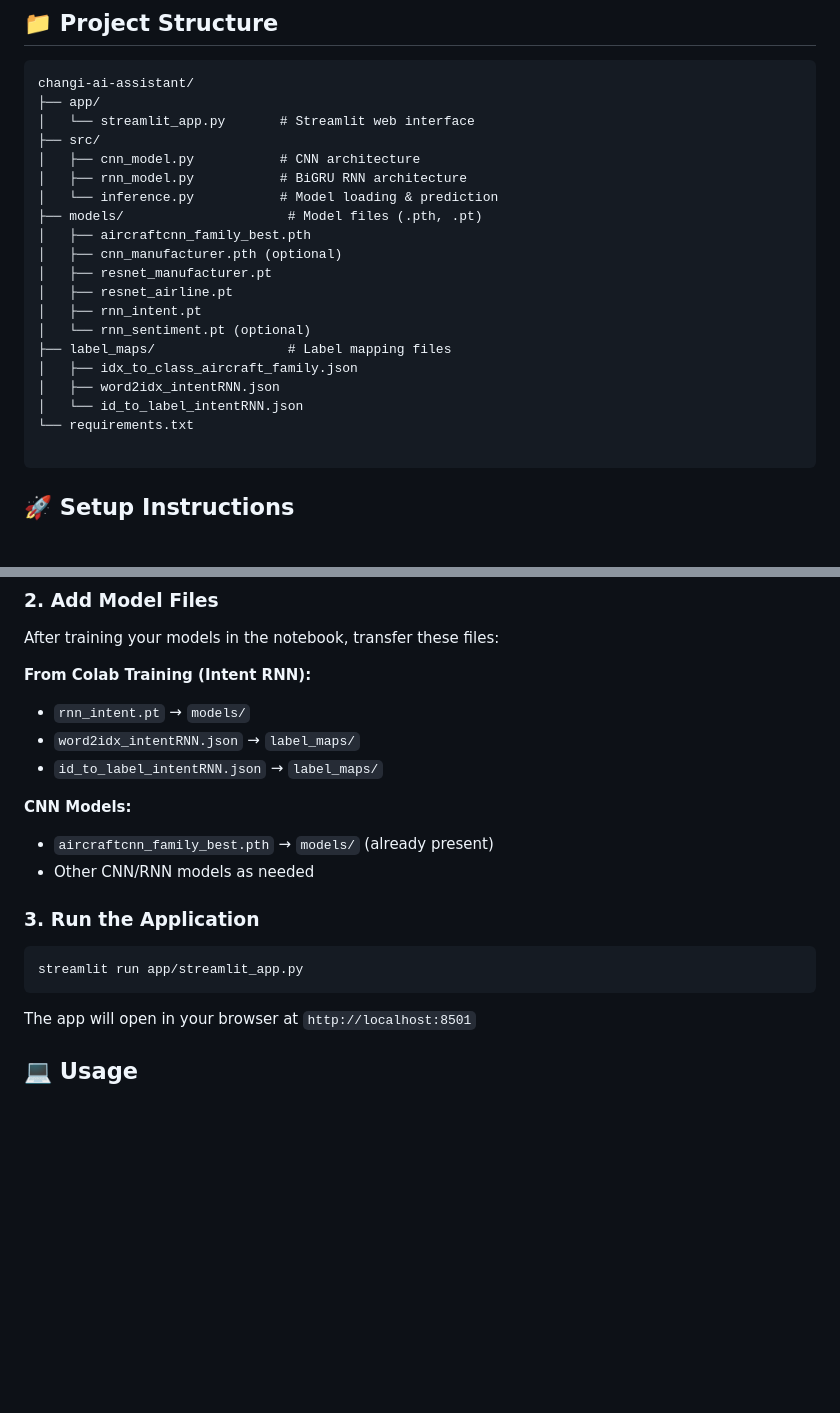
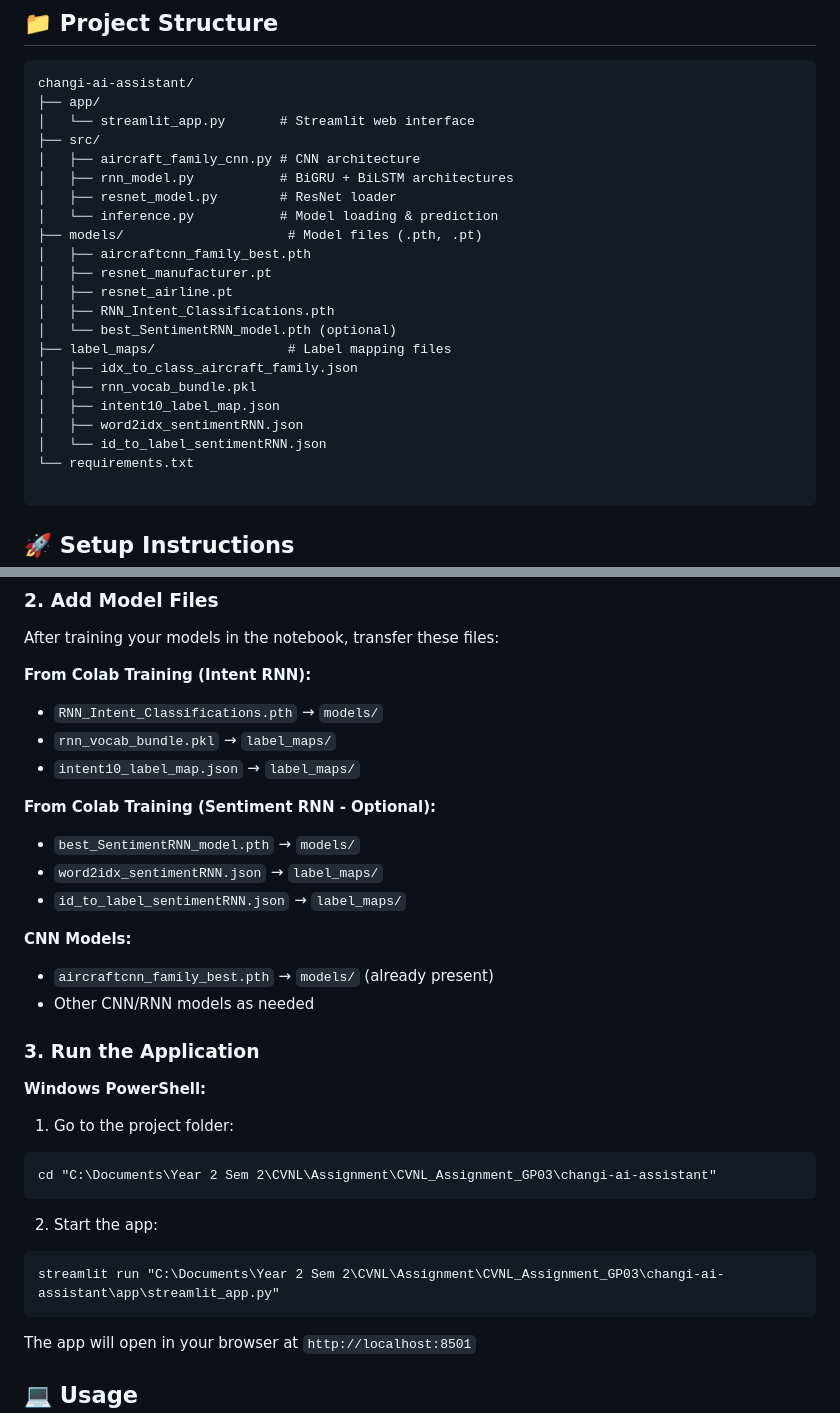
Before and after one commit to Shaaafie/CVNL_Assignment_GP03, a Markdown page: changi-ai-assistant/README.md, 2 parts joined by grey strips. Drawn GitHub-style; blank space fills up the shorter version.

````diff
--- a/changi-ai-assistant/README.md
+++ b/changi-ai-assistant/README.md
@@ -23,20 +23,22 @@ changi-ai-assistant/
 ├── app/
 │   └── streamlit_app.py       # Streamlit web interface
 ├── src/
-│   ├── cnn_model.py           # CNN architecture
-│   ├── rnn_model.py           # BiGRU RNN architecture
+│   ├── aircraft_family_cnn.py # CNN architecture
+│   ├── rnn_model.py           # BiGRU + BiLSTM architectures
+│   ├── resnet_model.py        # ResNet loader
 │   └── inference.py           # Model loading & prediction
 ├── models/                     # Model files (.pth, .pt)
 │   ├── aircraftcnn_family_best.pth
-│   ├── cnn_manufacturer.pth (optional)
 │   ├── resnet_manufacturer.pt
 │   ├── resnet_airline.pt
-│   ├── rnn_intent.pt
-│   └── rnn_sentiment.pt (optional)
+│   ├── RNN_Intent_Classifications.pth
+│   └── best_SentimentRNN_model.pth (optional)
 ├── label_maps/                 # Label mapping files
 │   ├── idx_to_class_aircraft_family.json
-│   ├── word2idx_intentRNN.json
-│   └── id_to_label_intentRNN.json
+│   ├── rnn_vocab_bundle.pkl
+│   ├── intent10_label_map.json
+│   ├── word2idx_sentimentRNN.json
+│   └── id_to_label_sentimentRNN.json
 └── requirements.txt
 
 ```
@@ -54,9 +56,14 @@ pip install -r requirements.txt
 After training your models in the notebook, transfer these files:
 
 **From Colab Training (Intent RNN):**
-- `rnn_intent.pt` → `models/`
-- `word2idx_intentRNN.json` → `label_maps/`
-- `id_to_label_intentRNN.json` → `label_maps/`
+- `RNN_Intent_Classifications.pth` → `models/`
+- `rnn_vocab_bundle.pkl` → `label_maps/`
+- `intent10_label_map.json` → `label_maps/`
+
+**From Colab Training (Sentiment RNN - Optional):**
+- `best_SentimentRNN_model.pth` → `models/`
+- `word2idx_sentimentRNN.json` → `label_maps/`
+- `id_to_label_sentimentRNN.json` → `label_maps/`
 
 **CNN Models:**
 - `aircraftcnn_family_best.pth` → `models/` (already present)
@@ -64,8 +71,18 @@ After training your models in the notebook, transfer these files:
 
 ### 3. Run the Application
 
-```bash
-streamlit run app/streamlit_app.py
+**Windows PowerShell:**
+
+1) Go to the project folder:
+
+```
+cd "C:\Documents\Year 2 Sem 2\CVNL\Assignment\CVNL_Assignment_GP03\changi-ai-assistant"
+```
+
+2) Start the app:
+
+```
+streamlit run "C:\Documents\Year 2 Sem 2\CVNL\Assignment\CVNL_Assignment_GP03\changi-ai-assistant\app\streamlit_app.py"
 ```
 
 The app will open in your browser at `http://localhost:8501`
````
